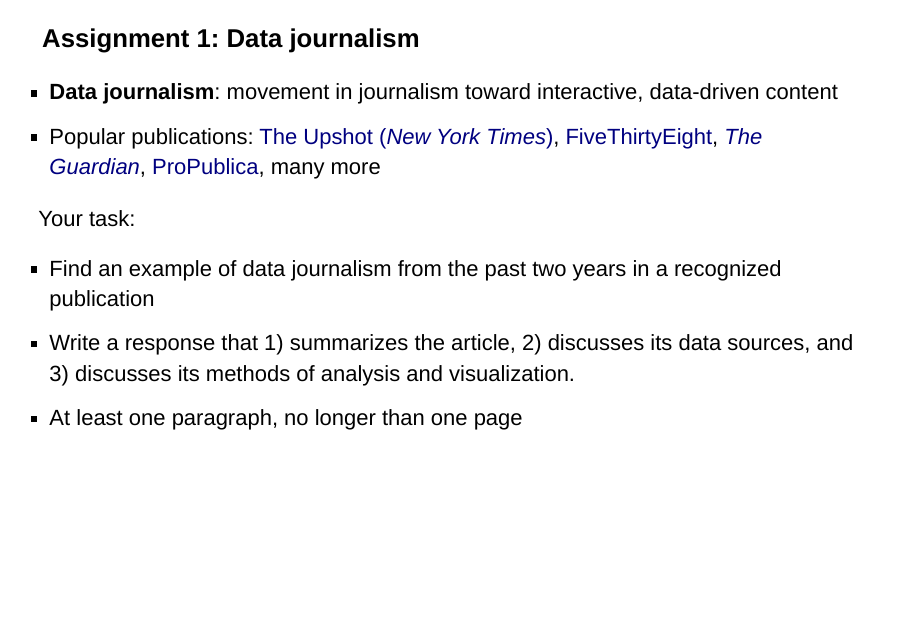
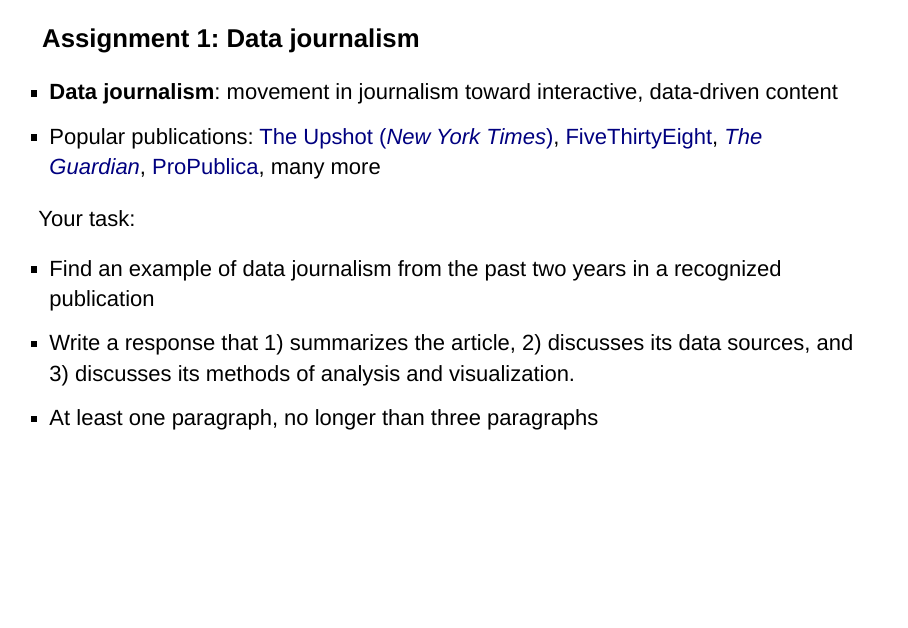
Before and after one commit to walkerke/geog30323, an R Markdown document (slides/what-is-data/index.Rmd): page 21 of 21. Rendered offline with R 4.5, knitr and Pandoc, with nearby package versions; drawn as Slidy slides in place of the format the file asks for.

Commit message:
update assignment info

```diff
--- a/slides/what-is-data/index.Rmd
+++ b/slides/what-is-data/index.Rmd
@@ -143,7 +143,7 @@ Your task:
 
 * Find an example of data journalism from the past two years in a recognized publication
 * Write a response that 1) summarizes the article, 2) discusses its data sources, and 3) discusses its methods of analysis and visualization.
-* At least one paragraph, no longer than one page
+* At least one paragraph, no longer than three paragraphs
 
 
 <style>
```
